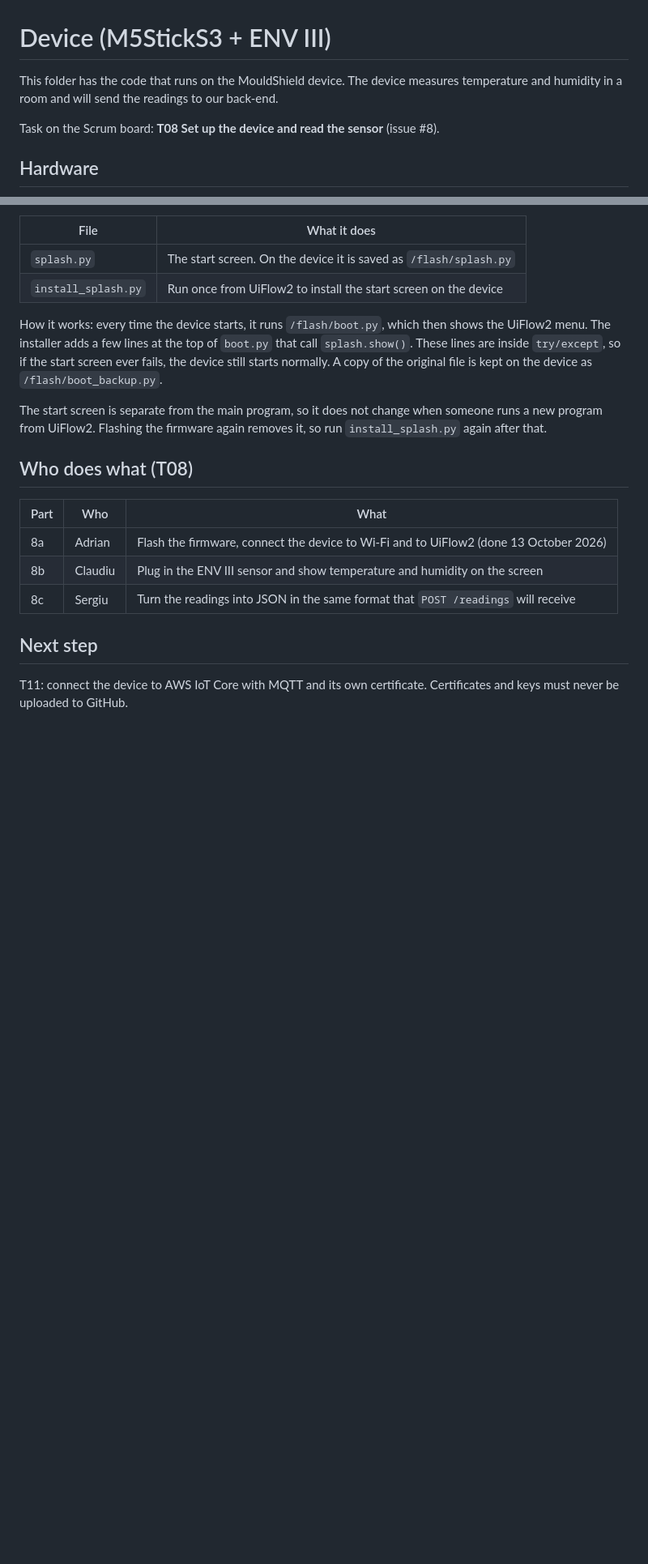
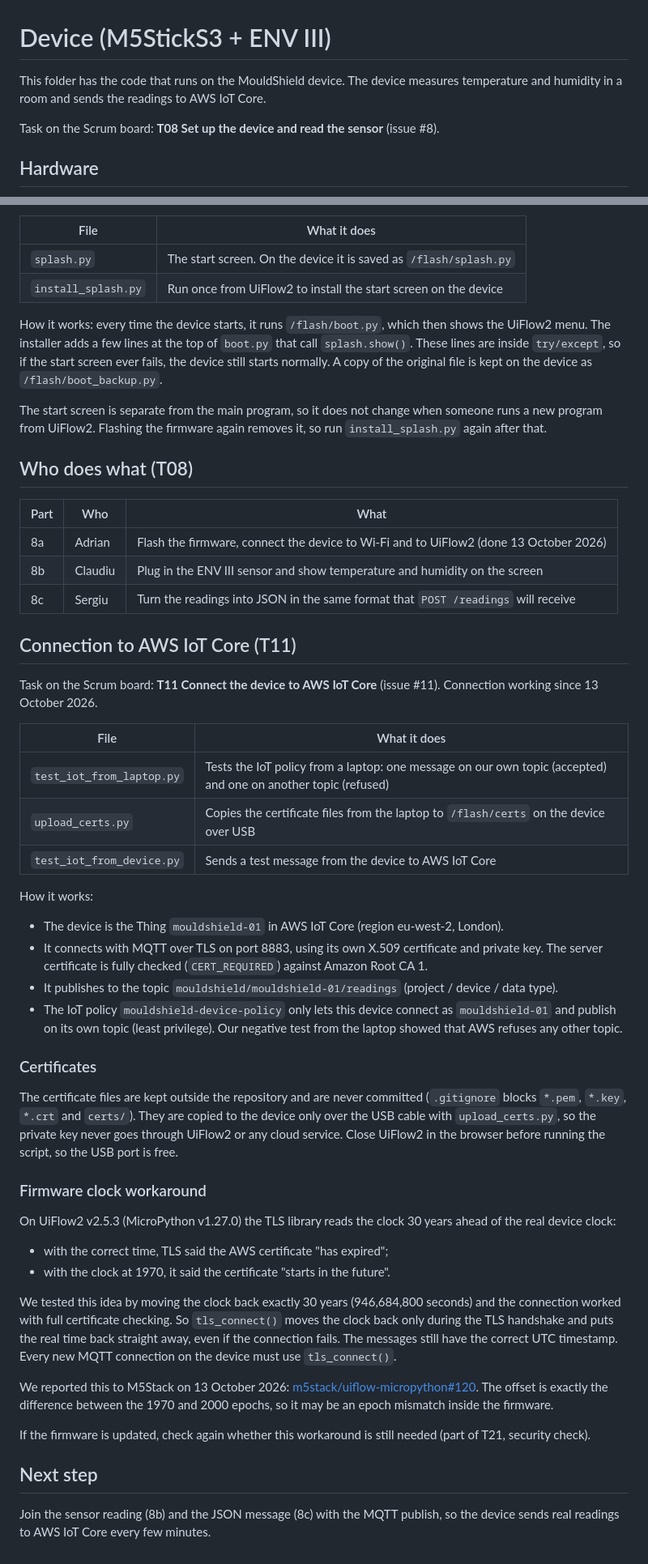
Before and after one commit to Adi-Lup/MouldShield, a Markdown page: device/README.md, 2 parts joined by grey strips. Shown at 81% size. Rendered like a GitHub page; blank space fills up the shorter version.

Commit message:
#11 document the AWS IoT Core connection, the clock workaround and the M5Stack bug report

```diff
--- a/device/README.md
+++ b/device/README.md
@@ -1,6 +1,6 @@
 # Device (M5StickS3 + ENV III)
 
-This folder has the code that runs on the MouldShield device. The device measures temperature and humidity in a room and will send the readings to our back-end.
+This folder has the code that runs on the MouldShield device. The device measures temperature and humidity in a room and sends the readings to AWS IoT Core.
 
 Task on the Scrum board: **T08 Set up the device and read the sensor** (issue #8).
 
@@ -60,6 +60,38 @@ The start screen is separate from the main program, so it does not change when s
 | 8b | Claudiu | Plug in the ENV III sensor and show temperature and humidity on the screen |
 | 8c | Sergiu | Turn the readings into JSON in the same format that `POST /readings` will receive |
 
+## Connection to AWS IoT Core (T11)
+
+Task on the Scrum board: **T11 Connect the device to AWS IoT Core** (issue #11). Connection working since 13 October 2026.
+
+| File | What it does |
+|------|--------------|
+| `test_iot_from_laptop.py` | Tests the IoT policy from a laptop: one message on our own topic (accepted) and one on another topic (refused) |
+| `upload_certs.py` | Copies the certificate files from the laptop to `/flash/certs` on the device over USB |
+| `test_iot_from_device.py` | Sends a test message from the device to AWS IoT Core |
+
+How it works:
+- The device is the Thing `mouldshield-01` in AWS IoT Core (region eu-west-2, London).
+- It connects with MQTT over TLS on port 8883, using its own X.509 certificate and private key. The server certificate is fully checked (`CERT_REQUIRED`) against Amazon Root CA 1.
+- It publishes to the topic `mouldshield/mouldshield-01/readings` (project / device / data type).
+- The IoT policy `mouldshield-device-policy` only lets this device connect as `mouldshield-01` and publish on its own topic (least privilege). Our negative test from the laptop showed that AWS refuses any other topic.
+
+### Certificates
+
+The certificate files are kept outside the repository and are never committed (`.gitignore` blocks `*.pem`, `*.key`, `*.crt` and `certs/`). They are copied to the device only over the USB cable with `upload_certs.py`, so the private key never goes through UiFlow2 or any cloud service. Close UiFlow2 in the browser before running the script, so the USB port is free.
+
+### Firmware clock workaround
+
+On UiFlow2 v2.5.3 (MicroPython v1.27.0) the TLS library reads the clock 30 years ahead of the real device clock:
+- with the correct time, TLS said the AWS certificate "has expired";
+- with the clock at 1970, it said the certificate "starts in the future".
+
+We tested this idea by moving the clock back exactly 30 years (946,684,800 seconds) and the connection worked with full certificate checking. So `tls_connect()` moves the clock back only during the TLS handshake and puts the real time back straight away, even if the connection fails. The messages still have the correct UTC timestamp. Every new MQTT connection on the device must use `tls_connect()`.
+
+We reported this to M5Stack on 13 October 2026: [m5stack/uiflow-micropython#120](https://github.com/m5stack/uiflow-micropython/issues/120). The offset is exactly the difference between the 1970 and 2000 epochs, so it may be an epoch mismatch inside the firmware.
+
+If the firmware is updated, check again whether this workaround is still needed (part of T21, security check).
+
 ## Next step
 
-T11: connect the device to AWS IoT Core with MQTT and its own certificate. Certificates and keys must never be uploaded to GitHub.
+Join the sensor reading (8b) and the JSON message (8c) with the MQTT publish, so the device sends real readings to AWS IoT Core every few minutes.
```
